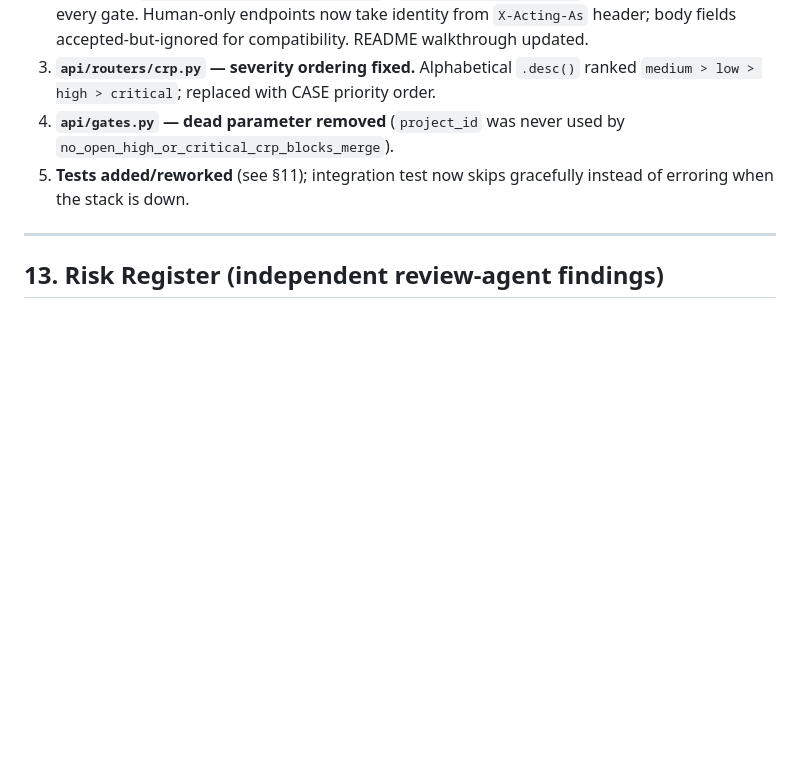
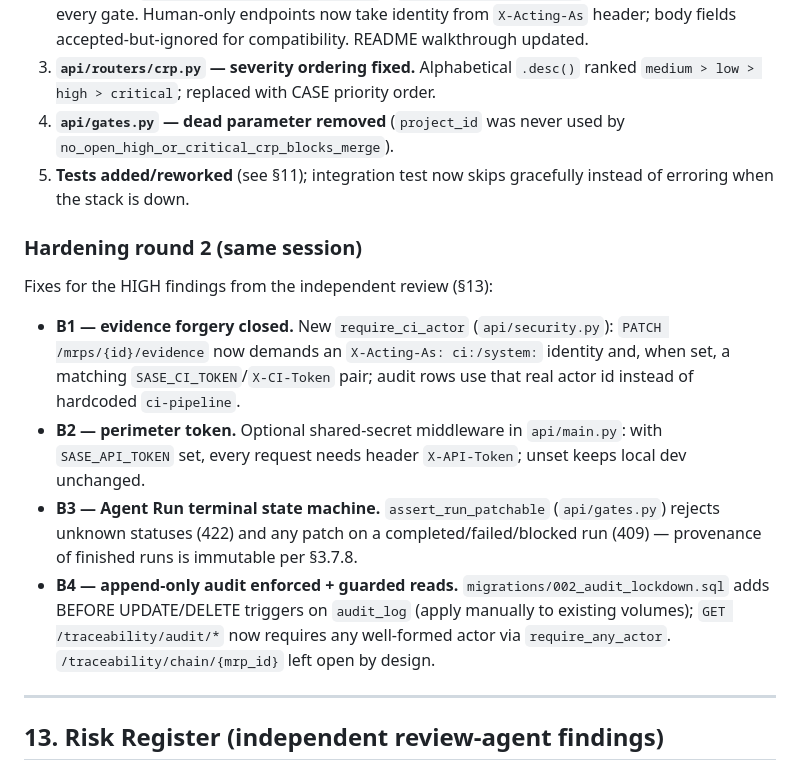
Before and after one commit to miladsrc/ai-swe-engine, a Markdown page: docs/FULL_DOCUMENTATION.md, the part around the change. Rendered like a GitHub page; blank space fills up the shorter version.

Commit message:
docs: full project documentation + hardening round 2 changelog
Reason: 15-section reference (architecture, data model, API surface, gates, risk register from independent review, ops readiness) so future contributors - human or agent - work from one verified source.

```diff
--- a/docs/FULL_DOCUMENTATION.md
+++ b/docs/FULL_DOCUMENTATION.md
@@ -360,6 +360,25 @@ Fixes applied after initial full-project read (all verified by tests):
 5. **Tests added/reworked** (see §11); integration test now skips gracefully
    instead of erroring when the stack is down.
 
+### Hardening round 2 (same session)
+
+Fixes for the HIGH findings from the independent review (§13):
+
+- **B1 — evidence forgery closed.** New `require_ci_actor` (`api/security.py`):
+  `PATCH /mrps/{id}/evidence` now demands an `X-Acting-As: ci:/system:` identity
+  and, when set, a matching `SASE_CI_TOKEN`/`X-CI-Token` pair; audit rows use that
+  real actor id instead of hardcoded `ci-pipeline`.
+- **B2 — perimeter token.** Optional shared-secret middleware in `api/main.py`:
+  with `SASE_API_TOKEN` set, every request needs header `X-API-Token`; unset keeps
+  local dev unchanged.
+- **B3 — Agent Run terminal state machine.** `assert_run_patchable` (`api/gates.py`)
+  rejects unknown statuses (422) and any patch on a completed/failed/blocked run
+  (409) — provenance of finished runs is immutable per §3.7.8.
+- **B4 — append-only audit enforced + guarded reads.** `migrations/002_audit_lockdown.sql`
+  adds BEFORE UPDATE/DELETE triggers on `audit_log` (apply manually to existing
+  volumes); `GET /traceability/audit/*` now requires any well-formed actor via
+  `require_any_actor`. `/traceability/chain/{mrp_id}` left open by design.
+
 ---
 
 ## 13. Risk Register (independent review-agent findings)
```
